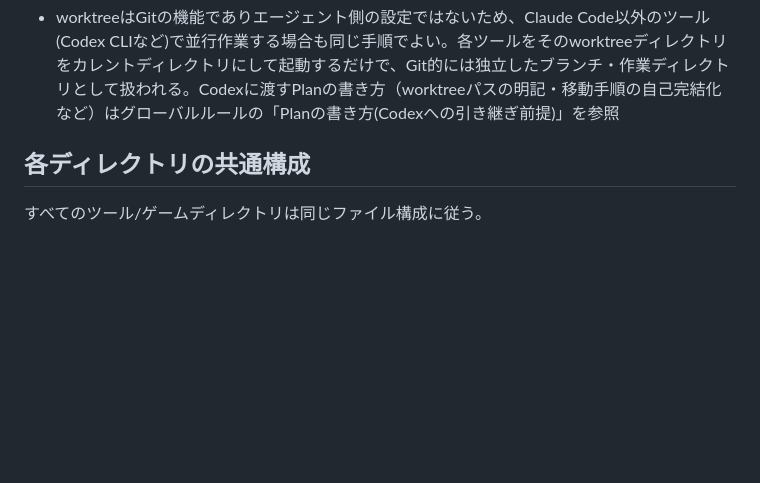
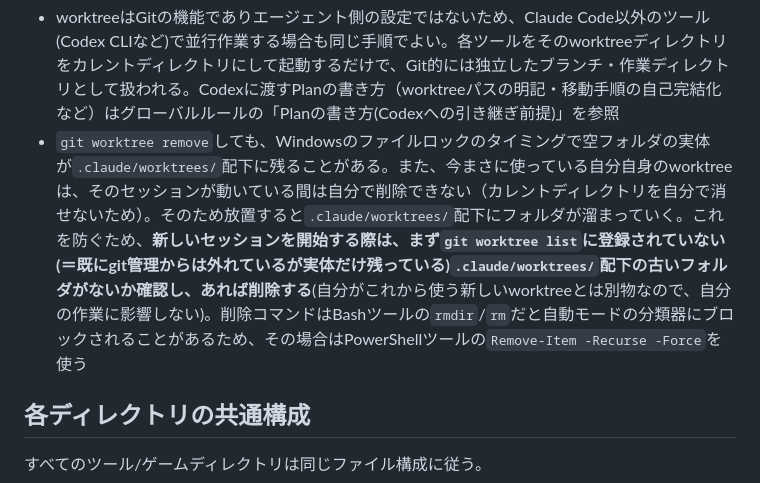
Before and after one commit to ykobashi/ykobashi.github.io, a Markdown page: CLAUDE.md, the part around the change. Drawn GitHub-style; blank space fills up the shorter version.

Commit message:
worktreeの空フォルダが溜まる問題への対処手順をCLAUDE.mdに追記
git worktree remove後もWindowsのファイルロックで空フォルダが残ることがあり、
かつ自分自身が使用中のworktreeは自分では削除できないため、放置すると
.claude/worktrees/配下にフォルダが溜まっていく。新しいセッション開始時に
未登録の古いフォルダを掃除する手順(PowerShellのRemove-Itemを使う)を明記した。

Co-Authored-By: Claude Sonnet 5 <noreply@anthropic.com>

````diff
--- a/CLAUDE.md
+++ b/CLAUDE.md
@@ -29,6 +29,7 @@
   git worktree remove .claude/worktrees/<slug>
   ```
 - worktreeはGitの機能でありエージェント側の設定ではないため、Claude Code以外のツール(Codex CLIなど)で並行作業する場合も同じ手順でよい。各ツールをそのworktreeディレクトリをカレントディレクトリにして起動するだけで、Git的には独立したブランチ・作業ディレクトリとして扱われる。Codexに渡すPlanの書き方（worktreeパスの明記・移動手順の自己完結化など）はグローバルルールの「Planの書き方(Codexへの引き継ぎ前提)」を参照
+- `git worktree remove`しても、Windowsのファイルロックのタイミングで空フォルダの実体が`.claude/worktrees/`配下に残ることがある。また、今まさに使っている自分自身のworktreeは、そのセッションが動いている間は自分で削除できない（カレントディレクトリを自分で消せないため）。そのため放置すると`.claude/worktrees/`配下にフォルダが溜まっていく。これを防ぐため、**新しいセッションを開始する際は、まず`git worktree list`に登録されていない(＝既にgit管理からは外れているが実体だけ残っている)`.claude/worktrees/`配下の古いフォルダがないか確認し、あれば削除する**(自分がこれから使う新しいworktreeとは別物なので、自分の作業に影響しない)。削除コマンドはBashツールの`rmdir`/`rm`だと自動モードの分類器にブロックされることがあるため、その場合はPowerShellツールの`Remove-Item -Recurse -Force`を使う
 
 ## 各ディレクトリの共通構成
 
````
